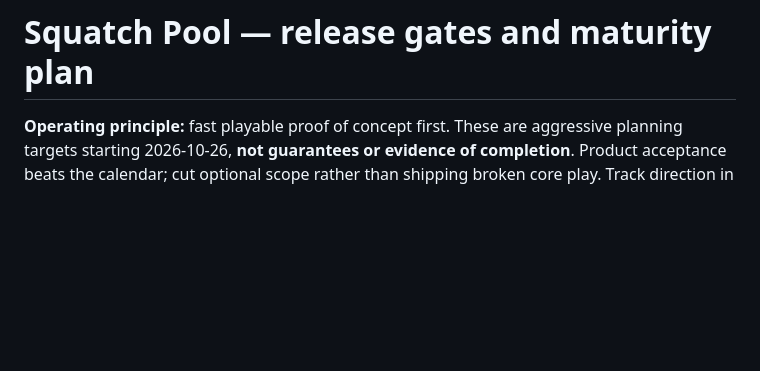
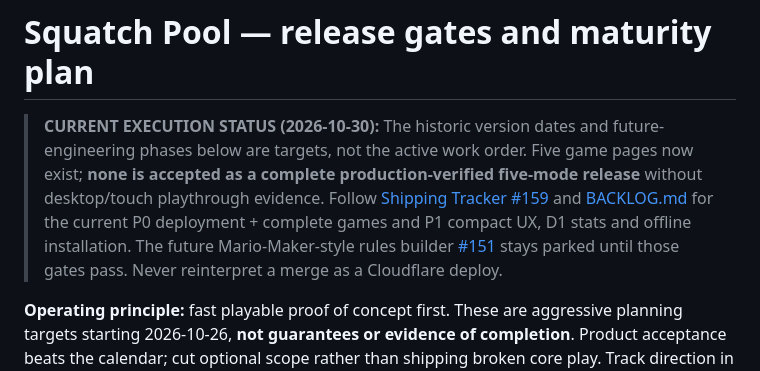
Before and after one commit to subiki/squatchpool, a Markdown page: docs/ROADMAP.md, the part around the change. Rendered like a GitHub page; blank space fills up the shorter version.

Commit message:
docs: distinguish historical version targets from current five-game gate

```diff
--- a/docs/ROADMAP.md
+++ b/docs/ROADMAP.md
@@ -1,4 +1,7 @@
 # Squatch Pool — release gates and maturity plan
+
+> **CURRENT EXECUTION STATUS (2026-10-30):** The historic version dates and future-engineering phases below are targets, not the active work order. Five game pages now exist; **none is accepted as a complete production-verified five-mode release** without desktop/touch playthrough evidence. Follow [Shipping Tracker #159](https://github.com/subiki/squatchpool/issues/159) and [BACKLOG.md](BACKLOG.md) for the current P0 deployment + complete games and P1 compact UX, D1 stats and offline installation. The future Mario-Maker-style rules builder [#151](https://github.com/subiki/squatchpool/issues/151) stays parked until those gates pass. Never reinterpret a merge as a Cloudflare deploy.
+
 
 **Operating principle:** fast playable proof of concept first. These are aggressive planning targets starting 2026-10-26, **not guarantees or evidence of completion**. Product acceptance beats the calendar; cut optional scope rather than shipping broken core play. Track direction in [#33](https://github.com/subiki/squatchpool/issues/33).
 
```
